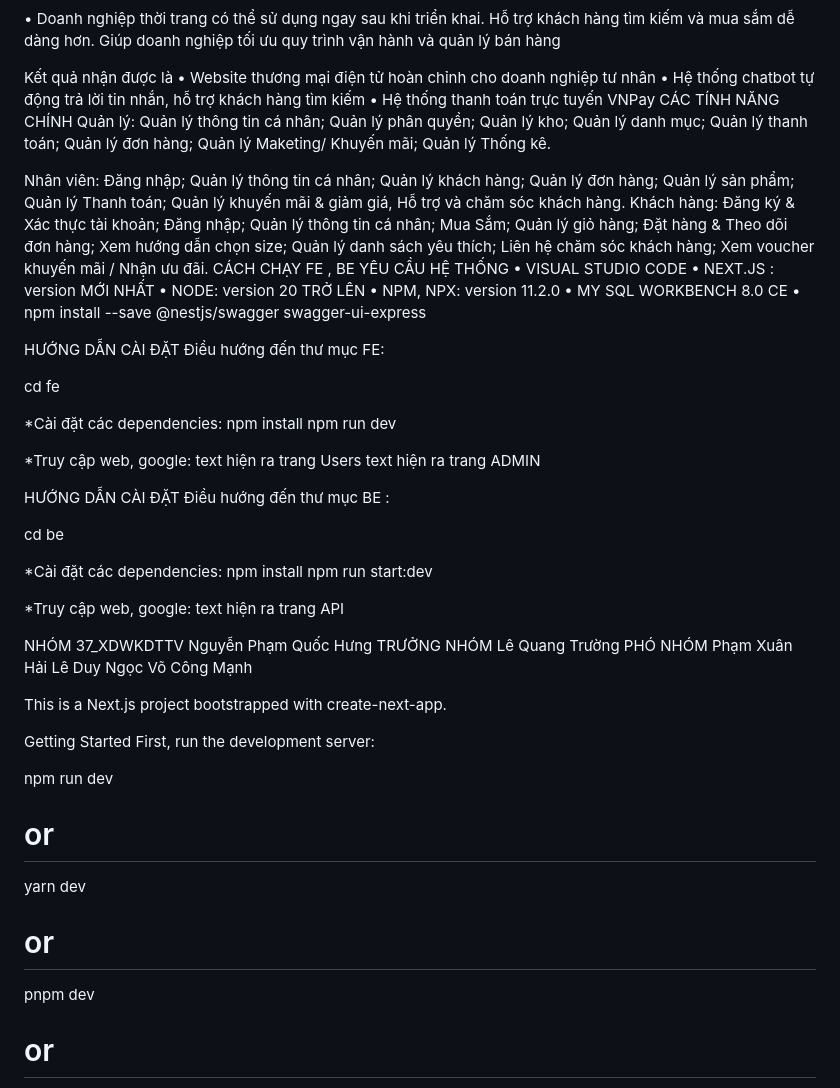
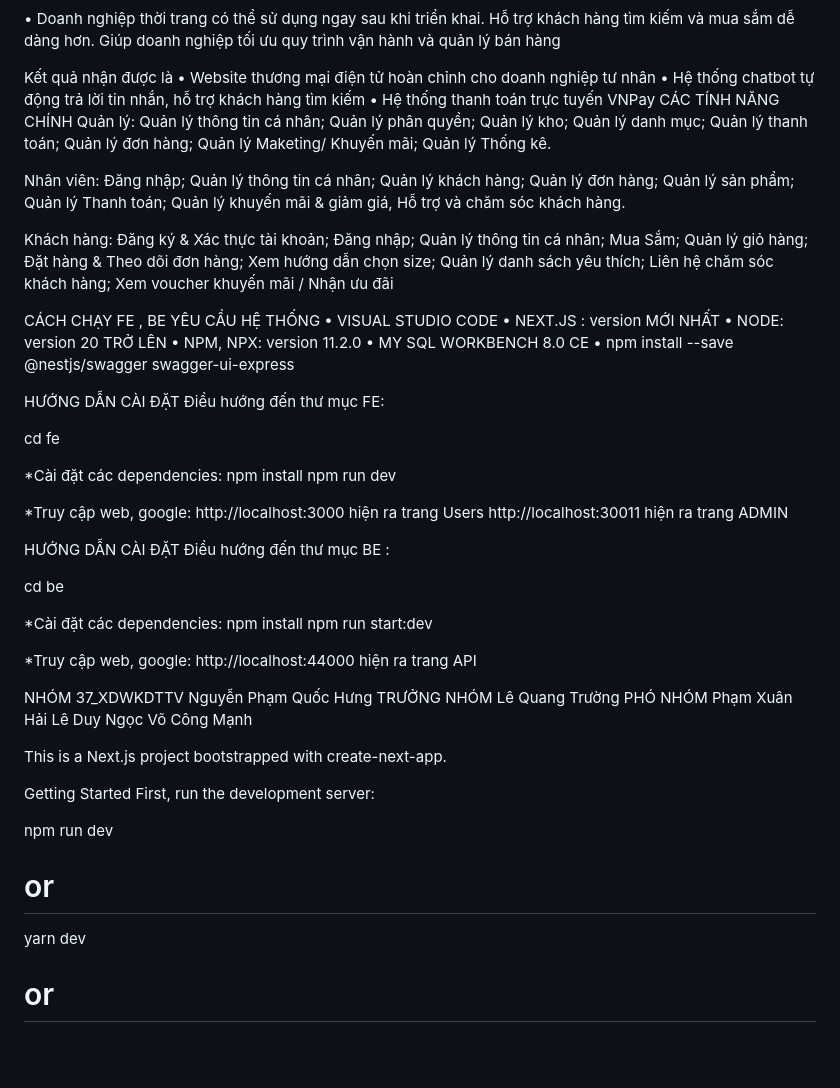
Before and after one commit to Khoa-CNTT/XDWKDTTV7773, a Markdown page: README.md, the part around one of its changes. Drawn GitHub-style; blank space fills up the shorter version.

```diff
--- a/README.md
+++ b/README.md
@@ -32,11 +62,47 @@ Kết quả nhận được là
 •	Website thương mại điện tử hoàn chỉnh cho doanh nghiệp tư nhân
 •	Hệ thống chatbot tự động trả lời tin nhắn, hỗ trợ khách hàng tìm kiếm
 •	Hệ thống thanh toán trực tuyến VNPay
-CÁC TÍNH NĂNG CHÍNH Quản lý: Quản lý thông tin cá nhân; Quản lý phân quyền; Quản lý kho; Quản lý danh mục; Quản lý thanh toán; Quản lý đơn hàng; Quản lý Maketing/ Khuyến mãi; Quản lý Thống kê.
+CÁC TÍNH NĂNG CHÍNH
+Quản lý:
+Quản lý thông tin cá nhân;
+Quản lý phân quyền;
+Quản lý kho;
+Quản lý danh mục;
+Quản lý thanh toán;
+Quản lý đơn hàng;
+Quản lý Maketing/ Khuyến mãi;
+Quản lý Thống kê.
 
-Nhân viên: Đăng nhập; Quản lý thông tin cá nhân; Quản lý khách hàng; Quản lý đơn hàng; Quản lý sản phẩm; Quản lý Thanh toán; Quản lý khuyến mãi & giảm giá, Hỗ trợ và chăm sóc khách hàng.
-Khách hàng: Đăng ký & Xác thực tài khoản; Đăng nhập; Quản lý thông tin cá nhân; Mua Sắm; Quản lý giỏ hàng; Đặt hàng & Theo dõi đơn hàng; Xem hướng dẫn chọn size; Quản lý danh sách yêu thích; Liên hệ chăm sóc khách hàng; Xem voucher khuyến mãi / Nhận ưu đãi. CÁCH CHẠY FE , BE YÊU CẦU HỆ THỐNG • VISUAL STUDIO CODE
-• NEXT.JS : version MỚI NHẤT • NODE: version 20 TRỞ LÊN • NPM, NPX: version 11.2.0 • MY SQL WORKBENCH 8.0 CE • npm install --save @nestjs/swagger swagger-ui-express
+Nhân viên:
+Đăng nhập;
+Quản lý thông tin cá nhân;
+Quản lý khách hàng;
+Quản lý đơn hàng;
+Quản lý sản phẩm;
+Quản lý Thanh toán;
+Quản lý khuyến mãi & giảm giá,
+Hỗ trợ và chăm sóc khách hàng.
+
+Khách hàng:
+Đăng ký & Xác thực tài khoản;
+Đăng nhập;
+Quản lý thông tin cá nhân;
+Mua Sắm;
+Quản lý giỏ hàng;
+Đặt hàng & Theo dõi đơn hàng;
+Xem hướng dẫn chọn size;
+Quản lý danh sách yêu thích;
+Liên hệ chăm sóc khách hàng;
+Xem voucher khuyến mãi / Nhận ưu đãi
+
+CÁCH CHẠY FE , BE
+YÊU CẦU HỆ THỐNG
+• VISUAL STUDIO CODE
+• NEXT.JS : version MỚI NHẤT
+• NODE: version 20 TRỞ LÊN
+• NPM, NPX: version 11.2.0
+• MY SQL WORKBENCH 8.0 CE
+• npm install --save @nestjs/swagger swagger-ui-express
 
 HƯỚNG DẪN CÀI ĐẶT Điều hướng đến thư mục FE:
 
@@ -44,7 +110,9 @@ cd fe
 
 *Cài đặt các dependencies: npm install npm run dev
 
-*Truy cập web, google: text hiện ra trang Users text hiện ra trang ADMIN
+*Truy cập web, google: http://localhost:3000 hiện ra trang Users
+http://localhost:30011 hiện ra trang ADMIN
+
 
 HƯỚNG DẪN CÀI ĐẶT Điều hướng đến thư mục BE :
 
@@ -52,9 +120,14 @@ cd be
 
 *Cài đặt các dependencies: npm install npm run start:dev
 
-*Truy cập web, google: text hiện ra trang API
+*Truy cập web, google: http://localhost:44000 hiện ra trang API
 
-NHÓM 37_XDWKDTTV Nguyễn Phạm Quốc Hưng TRƯỞNG NHÓM Lê Quang Trường PHÓ NHÓM Phạm Xuân Hải Lê Duy Ngọc Võ Công Mạnh
+NHÓM 37_XDWKDTTV
+Nguyễn Phạm Quốc Hưng TRƯỞNG NHÓM
+Lê Quang Trường PHÓ NHÓM
+Phạm Xuân Hải
+Lê Duy Ngọc
+Võ Công Mạnh
 
 This is a Next.js project bootstrapped with create-next-app.
 
@@ -64,8 +137,6 @@ First, run the development server:
 npm run dev
 # or
 yarn dev
-# or
-pnpm dev
 # or
 bun dev
 Open http://localhost:3000 with your browser to see the result.
```
Also changed, not shown: other parts of README.md (+35 -5 lines).
